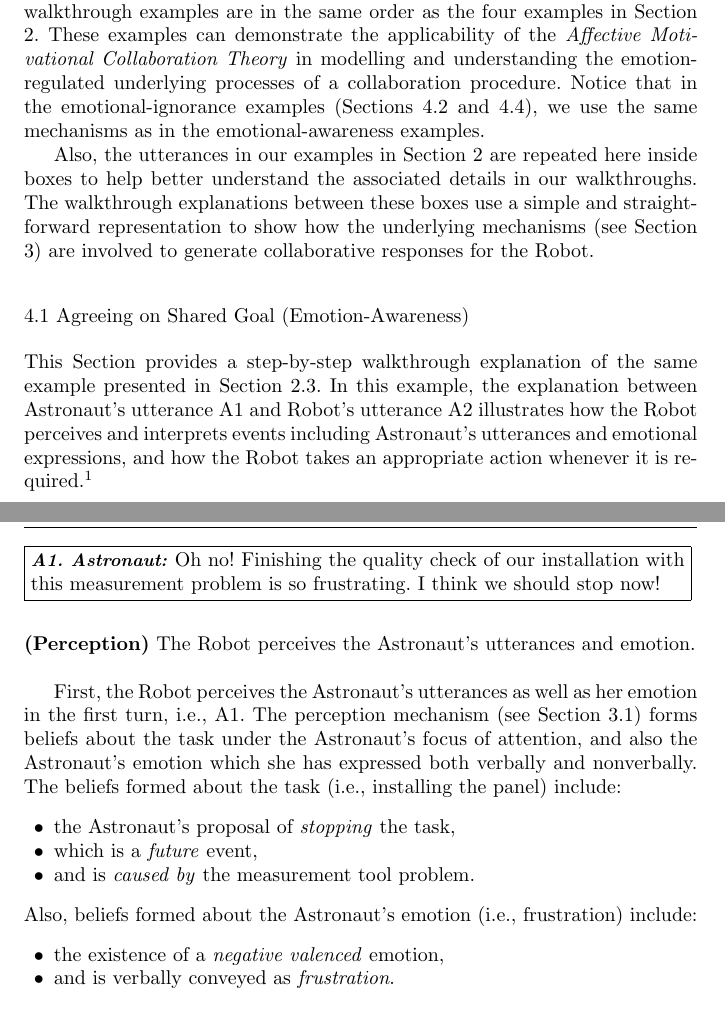
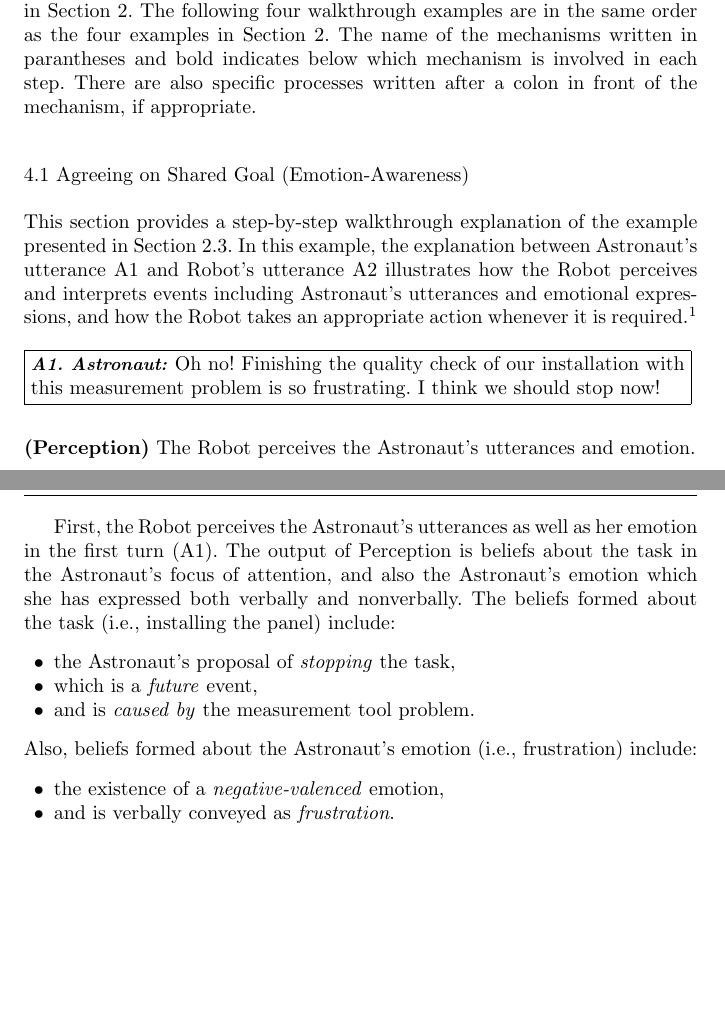
Before and after one commit to mshayganfar/IJSR2015, a LaTeX paper (MohammadShayganfar-IJSR2015.tex): two parts of pages 16 and 17 of 38, joined at a grey line, cut so that both start at the same text, the shorter picture padded with empty space. Compiled offline with pdfLaTeX.

Commit message:
made minor changes.

```diff
--- a/MohammadShayganfar-IJSR2015.tex
+++ b/MohammadShayganfar-IJSR2015.tex
@@ -870,29 +868,22 @@ mechanisms (see Section \ref{sec:mechanisms}) are involved in generating the
-Robot's collaborative behaviors discussed in each example in Section
-\ref{sec:example-scenario}. The following four walkthrough examples are in the
-same order as the four examples in Section \ref{sec:example-scenario}. These
-examples can demonstrate the applicability of the \textit{Affective Motivational
-Collaboration Theory} in modelling and understanding the emotion-regulated
-underlying processes of a collaboration procedure. Notice that in the
-emotional-ignorance examples (Sections \ref{sec:wt-exp2} and \ref{sec:wt-exp4}),
-we use the same mechanisms as in the emotional-awareness examples.
-
-Also, the utterances in our examples in Section \ref{sec:example-scenario} are
-repeated here inside boxes to help better understand the associated details in
-our walkthroughs. The walkthrough explanations between these boxes use a simple
-and straightforward representation to show how the underlying mechanisms (see
-Section \ref{sec:computational-framework}) are involved to generate
-collaborative responses for the Robot.
+In this section, we explain in detail how the individual computational
+mechanisms described in Section \ref{sec:computational-framework} generate the
+Robot's behaviors in each example in Section \ref{sec:example-scenario}. The
+following four walkthrough examples are in the same order as the four examples
+in Section \ref{sec:example-scenario}. The name of the mechanisms written in
+parantheses and bold indicates below which mechanism is involved in each step.
+There are also specific processes written after a colon in front of the
+mechanism, if appropriate.
 
 \subsection{Agreeing on Shared Goal (Emotion-Awareness)}
 \label{sec:wt-exp1}
 
-This Section provides a step-by-step walkthrough explanation of the same
-example presented in Section \ref{sec:exp1}. In this example, the explanation
-between Astronaut's utterance A1 and Robot's utterance A2 illustrates how the
-Robot perceives and interprets events including Astronaut's utterances and
-emotional expressions, and how the Robot takes an appropriate action whenever it
-is required.\footnote{Since our walkthrough explanation of underlying processes
-is based on collaborators' utterances, we use \textbf{verbal} expression of
+This section provides a step-by-step walkthrough explanation of the example
+presented in Section \ref{sec:exp1}. In this example, the explanation between
+Astronaut's utterance A1 and Robot's utterance A2 illustrates how the Robot
+perceives and interprets events including Astronaut's utterances and emotional
+expressions, and how the Robot takes an appropriate action whenever it is
+required.\footnote{Since our walkthrough explanation of underlying processes is
+based on collaborators' utterances, we use \textbf{verbal} expression of
 emotions within the utterances to emphasize their existence in certain parts of
 the collaboration. However, although the nonverbal emotional expressions (e.g.,
 facial expressions) can provide the same impact during collaboration, the
@@ -908,10 +899,10 @@ so frustrating. I think we should stop now!\end{varwidth}}\\ \\
 and emotion.\\
 
 First, the Robot perceives the Astronaut's utterances as well as her emotion in
-the first turn, i.e., A1. The perception mechanism (see Section \ref{sec:AMCT})
-forms beliefs about the task under the Astronaut's focus of attention, and also
-the Astronaut's emotion which she has expressed both verbally and nonverbally.
-The beliefs formed about the task (i.e., installing the panel) include:
+the first turn (A1). The output of Perception is beliefs about the task in the
+Astronaut's focus of attention, and also the Astronaut's emotion which she has
+expressed both verbally and nonverbally. The beliefs formed about the task
+(i.e., installing the panel) include:
 
 \begin{itemize}
   \item[$\bullet$] the Astronaut's proposal of \textit{stopping} the task,
@@ -923,7 +914,7 @@ The beliefs formed about the task (i.e., installing the panel) include:
 include:
 
 \begin{itemize}
-  \item[$\bullet$] the existence of a \textit{negative valenced} emotion,
+  \item[$\bullet$] the existence of a \textit{negative-valenced} emotion,
   \item[$\bullet$] and is verbally conveyed as \textit{frustration}.\\
 \end{itemize}
 
```
Also changed, not shown: MohammadShayganfar-IJSR2015.pdf, MohammadShayganfar-IJSR2015.tex (4 more changed lines), 3 other files.
